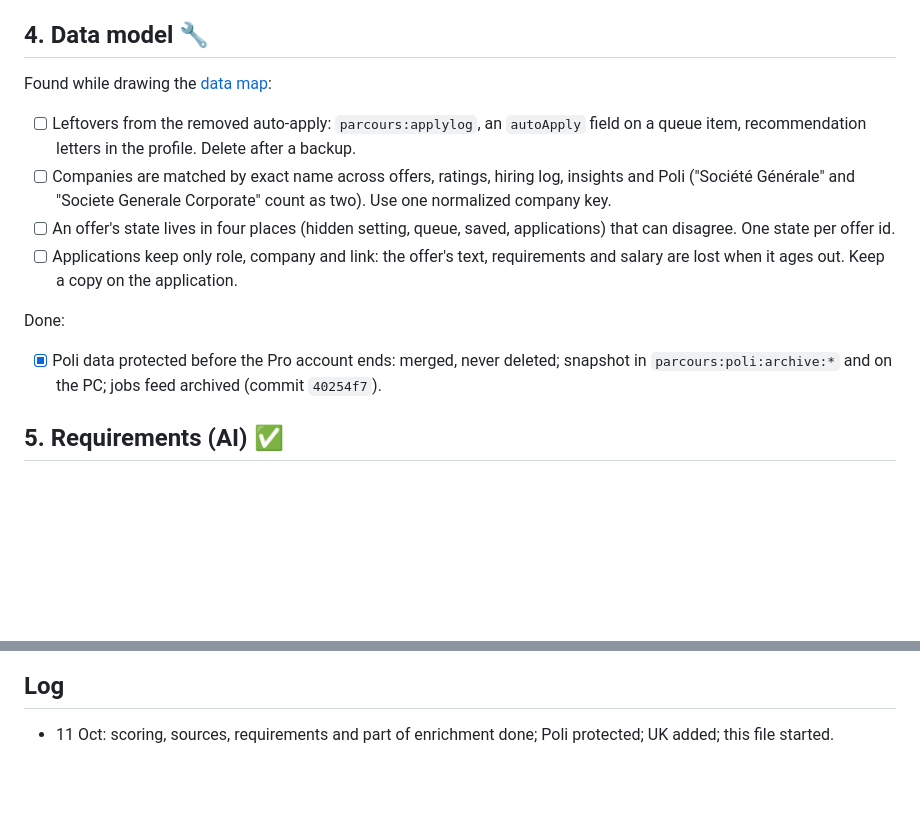
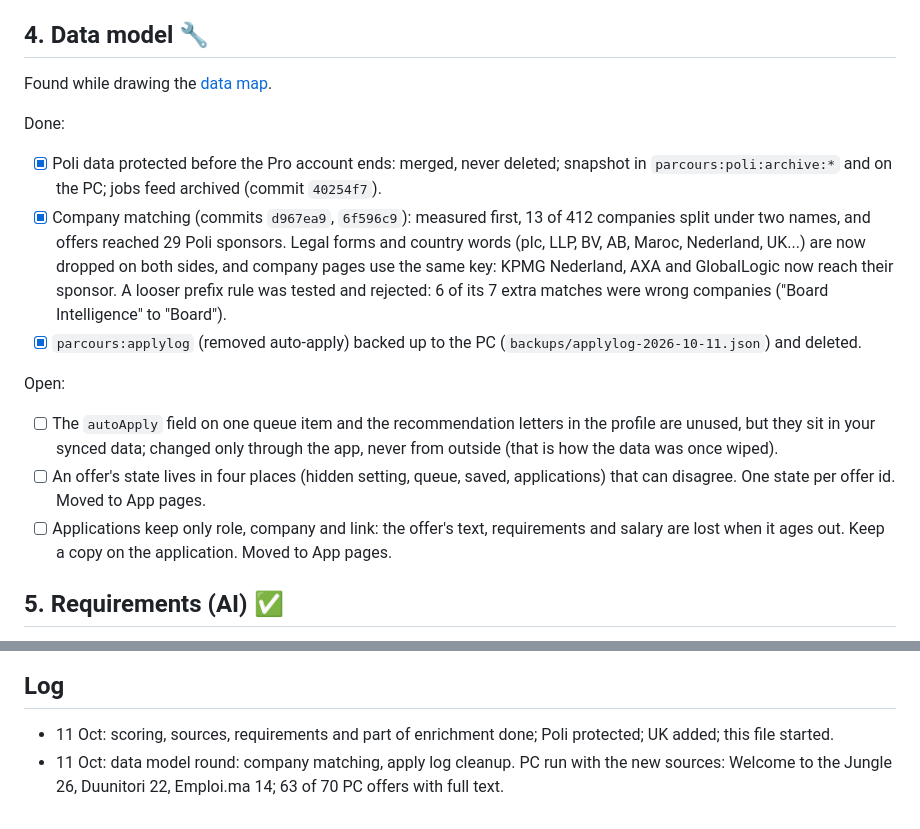
Before and after one commit to oussemaAbdaoui/parcours, a Markdown page: enhancement.md, 2 parts joined by grey strips. GitHub-like rendering; blank space fills up the shorter version.

Commit message:
enhancement.md: data model round

```diff
--- a/enhancement.md
+++ b/enhancement.md
@@ -67,14 +67,17 @@ Coverage (11 Oct, before the fixes): 249 of 541 offers with full text; LinkedIn
 
 ## 4. Data model 🔧
 
-Found while drawing the [data map](https://claude.ai/artifact/LUUtbQKuCtYYH5AbEeXqVD):
-- [ ] Leftovers from the removed auto-apply: `parcours:applylog`, an `autoApply` field on a queue item, recommendation letters in the profile. Delete after a backup.
-- [ ] Companies are matched by exact name across offers, ratings, hiring log, insights and Poli ("Société Générale" and "Societe Generale Corporate" count as two). Use one normalized company key.
-- [ ] An offer's state lives in four places (hidden setting, queue, saved, applications) that can disagree. One state per offer id.
-- [ ] Applications keep only role, company and link: the offer's text, requirements and salary are lost when it ages out. Keep a copy on the application.
+Found while drawing the [data map](https://claude.ai/artifact/LUUtbQKuCtYYH5AbEeXqVD).
 
 Done:
 - [x] Poli data protected before the Pro account ends: merged, never deleted; snapshot in `parcours:poli:archive:*` and on the PC; jobs feed archived (commit `40254f7`).
+- [x] Company matching (commits `d967ea9`, `6f596c9`): measured first, 13 of 412 companies split under two names, and offers reached 29 Poli sponsors. Legal forms and country words (plc, LLP, BV, AB, Maroc, Nederland, UK...) are now dropped on both sides, and company pages use the same key: KPMG Nederland, AXA and GlobalLogic now reach their sponsor. A looser prefix rule was tested and rejected: 6 of its 7 extra matches were wrong companies ("Board Intelligence" to "Board").
+- [x] `parcours:applylog` (removed auto-apply) backed up to the PC (`backups/applylog-2026-10-11.json`) and deleted.
+
+Open:
+- [ ] The `autoApply` field on one queue item and the recommendation letters in the profile are unused, but they sit in your synced data; changed only through the app, never from outside (that is how the data was once wiped).
+- [ ] An offer's state lives in four places (hidden setting, queue, saved, applications) that can disagree. One state per offer id. Moved to App pages.
+- [ ] Applications keep only role, company and link: the offer's text, requirements and salary are lost when it ages out. Keep a copy on the application. Moved to App pages.
 
 ## 5. Requirements (AI) ✅
 
@@ -106,3 +109,4 @@ UX audit: to do (pages walked through with your data in a sandbox, writes interc
 ## Log
 
 - 11 Oct: scoring, sources, requirements and part of enrichment done; Poli protected; UK added; this file started.
+- 11 Oct: data model round: company matching, apply log cleanup. PC run with the new sources: Welcome to the Jungle 26, Duunitori 22, Emploi.ma 14; 63 of 70 PC offers with full text.
```
Also changed, not shown: other parts of enhancement.md (+1 -1 lines).
